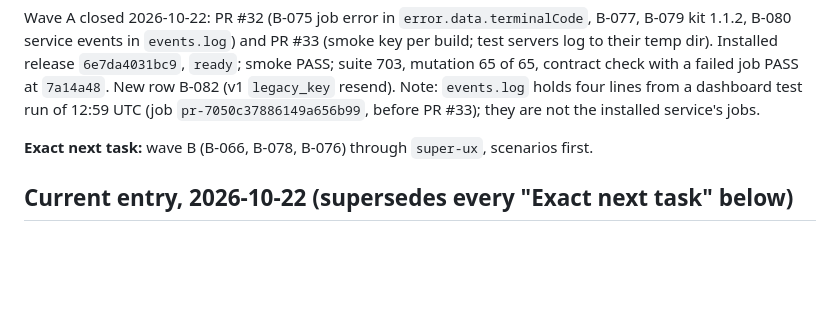
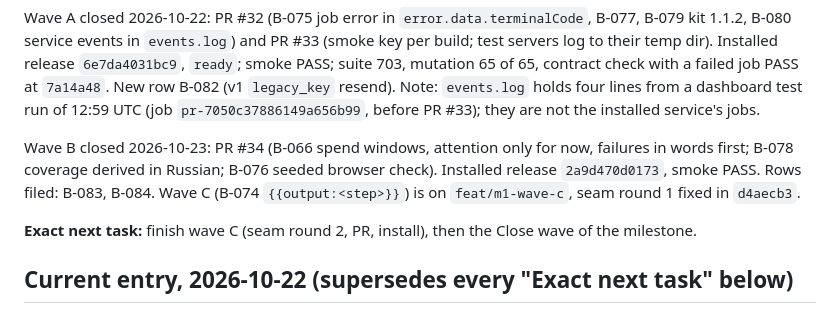
Before and after one commit to PROWL-AI/research-agent, a Markdown page: docs/HANDOFF.md, the part around the change. Drawn GitHub-style; blank space fills up the shorter version.

Commit message:
docs(handoff): M1 wave B closed (PR #34), installed 2a9d470
Co-Authored-By: Claude Opus 5.5 (1M context) <noreply@anthropic.com>

```diff
--- a/docs/HANDOFF.md
+++ b/docs/HANDOFF.md
@@ -14,7 +14,11 @@ events in `events.log`) and PR #33 (smoke key per build; test servers log to the
 New row B-082 (v1 `legacy_key` resend). Note: `events.log` holds four lines from a dashboard test run of 12:59 UTC
 (job `pr-7050c37886149a656b99`, before PR #33); they are not the installed service's jobs.
 
-**Exact next task:** wave B (B-066, B-078, B-076) through `super-ux`, scenarios first.
+Wave B closed 2026-10-23: PR #34 (B-066 spend windows, attention only for now, failures in words first; B-078
+coverage derived in Russian; B-076 seeded browser check). Installed release `2a9d470d0173`, smoke PASS. Rows filed:
+B-083, B-084. Wave C (B-074 `{{output:<step>}}`) is on `feat/m1-wave-c`, seam round 1 fixed in `d4aecb3`.
+
+**Exact next task:** finish wave C (seam round 2, PR, install), then the Close wave of the milestone.
 
 ## Current entry, 2026-10-22 (supersedes every "Exact next task" below)
 
```
Also changed, not shown: docs/specs/2026-10-22-milestone-m1.md (+1 -1 lines).
